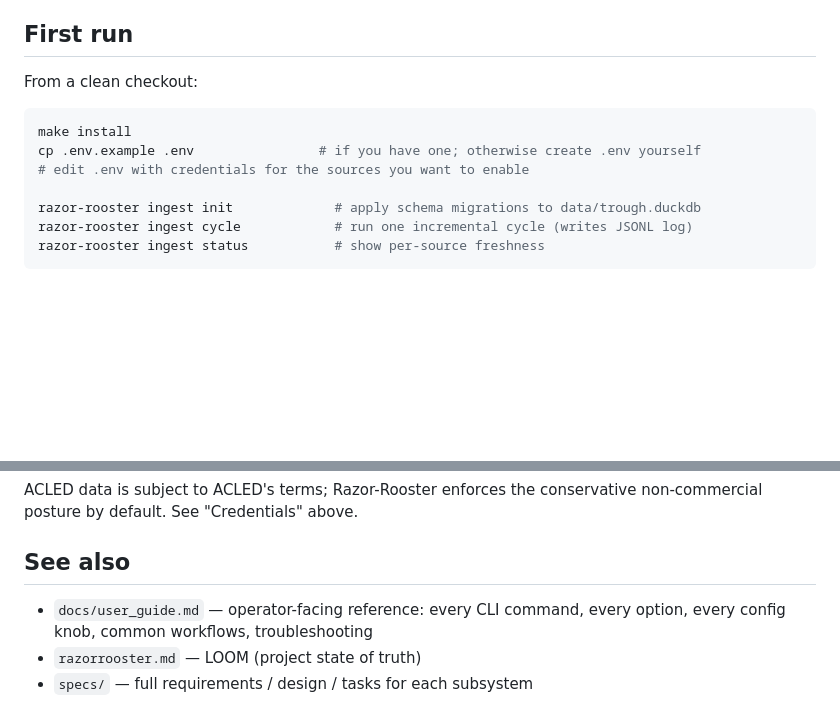
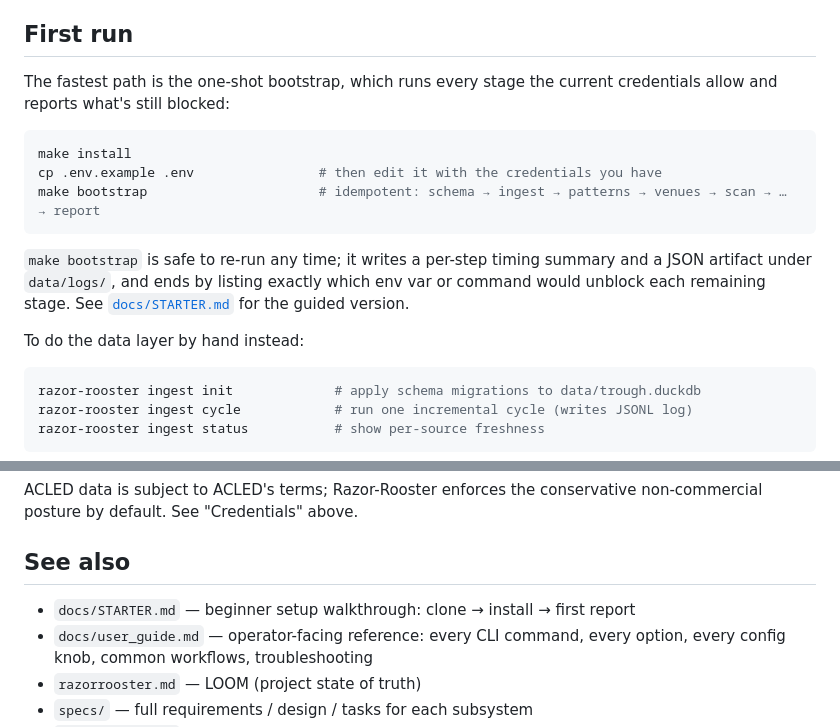
Before and after one commit to sabercat204/razorrooster, a Markdown page: README.md, 2 parts joined by grey strips. Rendered like a GitHub page; blank space fills up the shorter version.

````diff
--- a/README.md
+++ b/README.md
@@ -69,13 +86,19 @@ The acknowledgement gate is implemented in code; see `src/razor_rooster/data_ing
 
 ## First run
 
-From a clean checkout:
+The fastest path is the one-shot bootstrap, which runs every stage the current credentials allow and reports what's still blocked:
 
 ```bash
 make install
-cp .env.example .env                # if you have one; otherwise create .env yourself
-# edit .env with credentials for the sources you want to enable
+cp .env.example .env                # then edit it with the credentials you have
+make bootstrap                      # idempotent: schema → ingest → patterns → venues → scan → … → report
+```
 
+`make bootstrap` is safe to re-run any time; it writes a per-step timing summary and a JSON artifact under `data/logs/`, and ends by listing exactly which env var or command would unblock each remaining stage. See [`docs/STARTER.md`](docs/STARTER.md) for the guided version.
+
+To do the data layer by hand instead:
+
+```bash
 razor-rooster ingest init             # apply schema migrations to data/trough.duckdb
 razor-rooster ingest cycle            # run one incremental cycle (writes JSONL log)
 razor-rooster ingest status           # show per-source freshness
@@ -896,6 +919,7 @@ ACLED data is subject to ACLED's terms; Razor-Rooster enforces the conservative
 
 ## See also
 
+- `docs/STARTER.md` — beginner setup walkthrough: clone → install → first report
 - `docs/user_guide.md` — operator-facing reference: every CLI command, every option, every config knob, common workflows, troubleshooting
 - `razorrooster.md` — LOOM (project state of truth)
 - `specs/` — full requirements / design / tasks for each subsystem
````
Also changed, not shown: other parts of README.md (+35 -18 lines), docs/STARTER.md (added, +335 -0 lines), docs/user_guide.md (+46 -20 lines).
